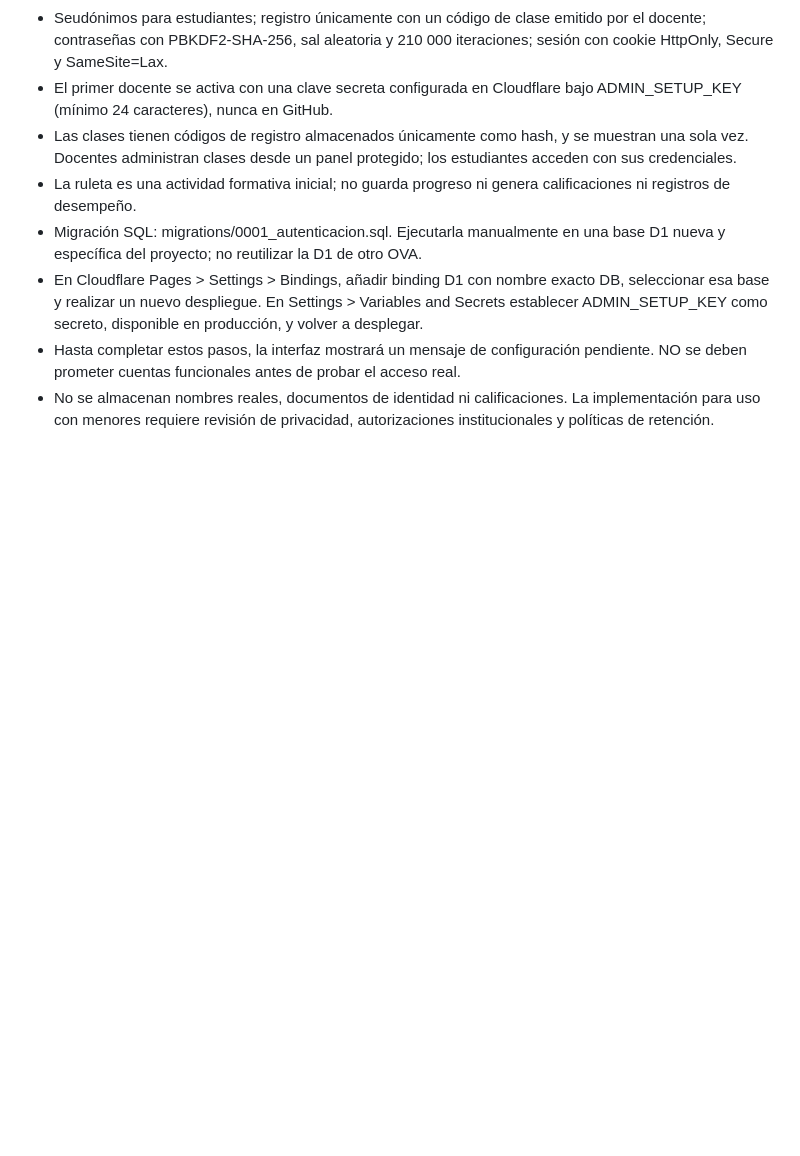
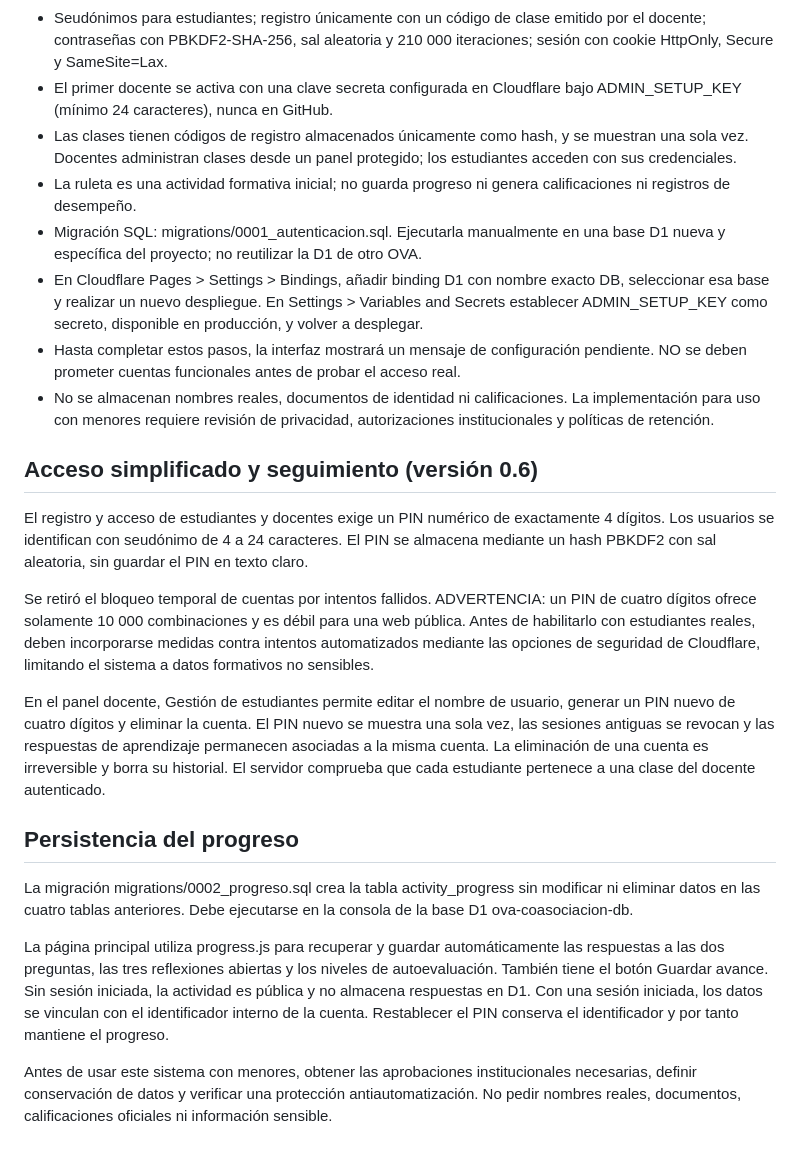
Before and after one commit to AngelDiazNisperuza/ova-coasociacion, a Markdown page: README.md, the part around the change. Drawn GitHub-style; blank space fills up the shorter version.

Commit message:
Documentar PIN simple, recuperación docente y persistencia de respuestas

```diff
--- a/README.md
+++ b/README.md
@@ -79,3 +79,20 @@ En la franja visual del reto aparecen dos accesos de demostración. **Estudiante
 - En Cloudflare Pages > Settings > Bindings, añadir binding D1 con nombre exacto DB, seleccionar esa base y realizar un nuevo despliegue. En Settings > Variables and Secrets establecer ADMIN_SETUP_KEY como secreto, disponible en producción, y volver a desplegar.
 - Hasta completar estos pasos, la interfaz mostrará un mensaje de configuración pendiente. NO se deben prometer cuentas funcionales antes de probar el acceso real.
 - No se almacenan nombres reales, documentos de identidad ni calificaciones. La implementación para uso con menores requiere revisión de privacidad, autorizaciones institucionales y políticas de retención.
+
+
+## Acceso simplificado y seguimiento (versión 0.6)
+
+El registro y acceso de estudiantes y docentes exige un PIN numérico de exactamente 4 dígitos. Los usuarios se identifican con seudónimo de 4 a 24 caracteres. El PIN se almacena mediante un hash PBKDF2 con sal aleatoria, sin guardar el PIN en texto claro.
+
+Se retiró el bloqueo temporal de cuentas por intentos fallidos. ADVERTENCIA: un PIN de cuatro dígitos ofrece solamente 10 000 combinaciones y es débil para una web pública. Antes de habilitarlo con estudiantes reales, deben incorporarse medidas contra intentos automatizados mediante las opciones de seguridad de Cloudflare, limitando el sistema a datos formativos no sensibles.
+
+En el panel docente, Gestión de estudiantes permite editar el nombre de usuario, generar un PIN nuevo de cuatro dígitos y eliminar la cuenta. El PIN nuevo se muestra una sola vez, las sesiones antiguas se revocan y las respuestas de aprendizaje permanecen asociadas a la misma cuenta. La eliminación de una cuenta es irreversible y borra su historial. El servidor comprueba que cada estudiante pertenece a una clase del docente autenticado.
+
+## Persistencia del progreso
+
+La migración migrations/0002_progreso.sql crea la tabla activity_progress sin modificar ni eliminar datos en las cuatro tablas anteriores. Debe ejecutarse en la consola de la base D1 ova-coasociacion-db.
+
+La página principal utiliza progress.js para recuperar y guardar automáticamente las respuestas a las dos preguntas, las tres reflexiones abiertas y los niveles de autoevaluación. También tiene el botón Guardar avance. Sin sesión iniciada, la actividad es pública y no almacena respuestas en D1. Con una sesión iniciada, los datos se vinculan con el identificador interno de la cuenta. Restablecer el PIN conserva el identificador y por tanto mantiene el progreso.
+
+Antes de usar este sistema con menores, obtener las aprobaciones institucionales necesarias, definir conservación de datos y verificar una protección antiautomatización. No pedir nombres reales, documentos, calificaciones oficiales ni información sensible.
```
